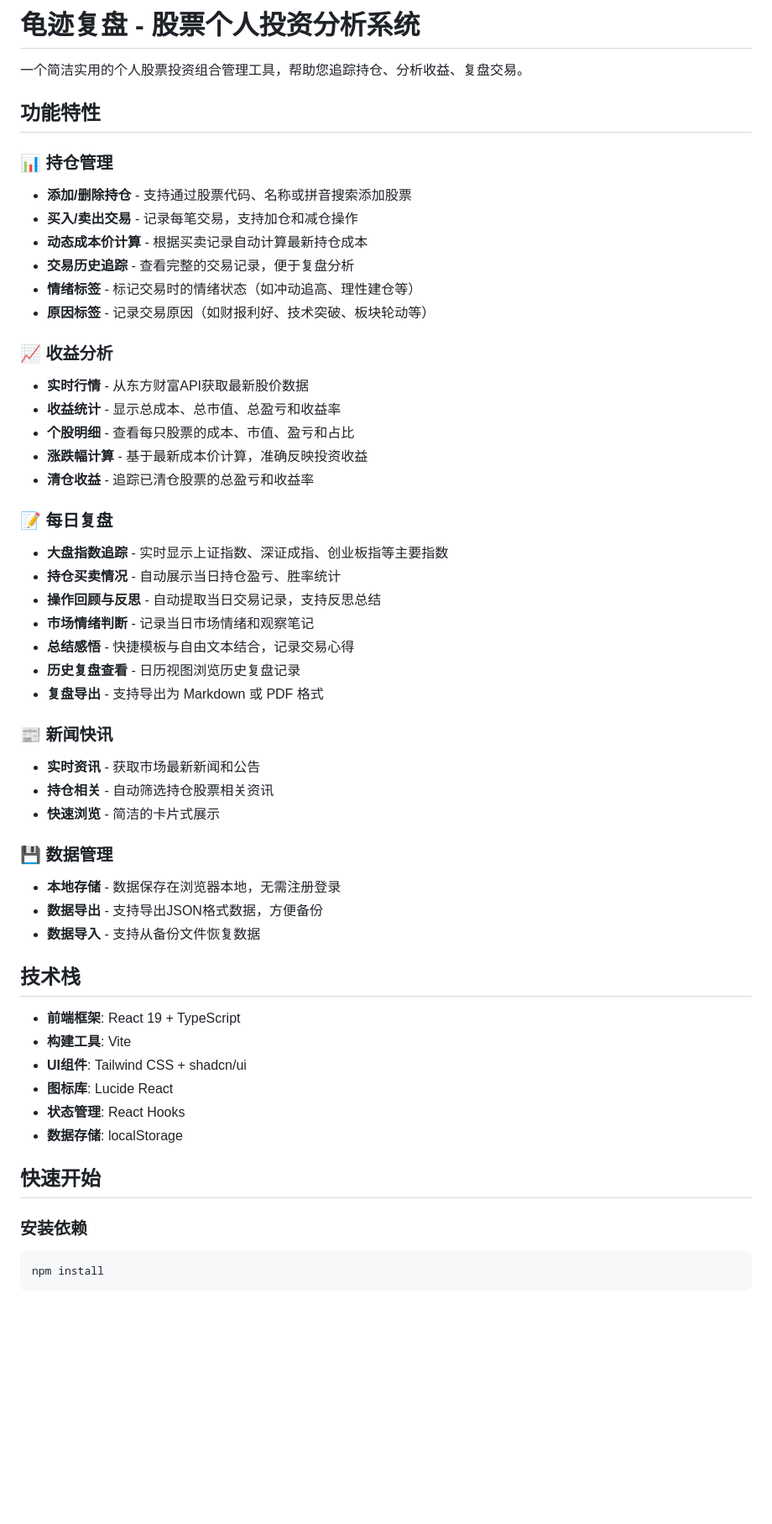
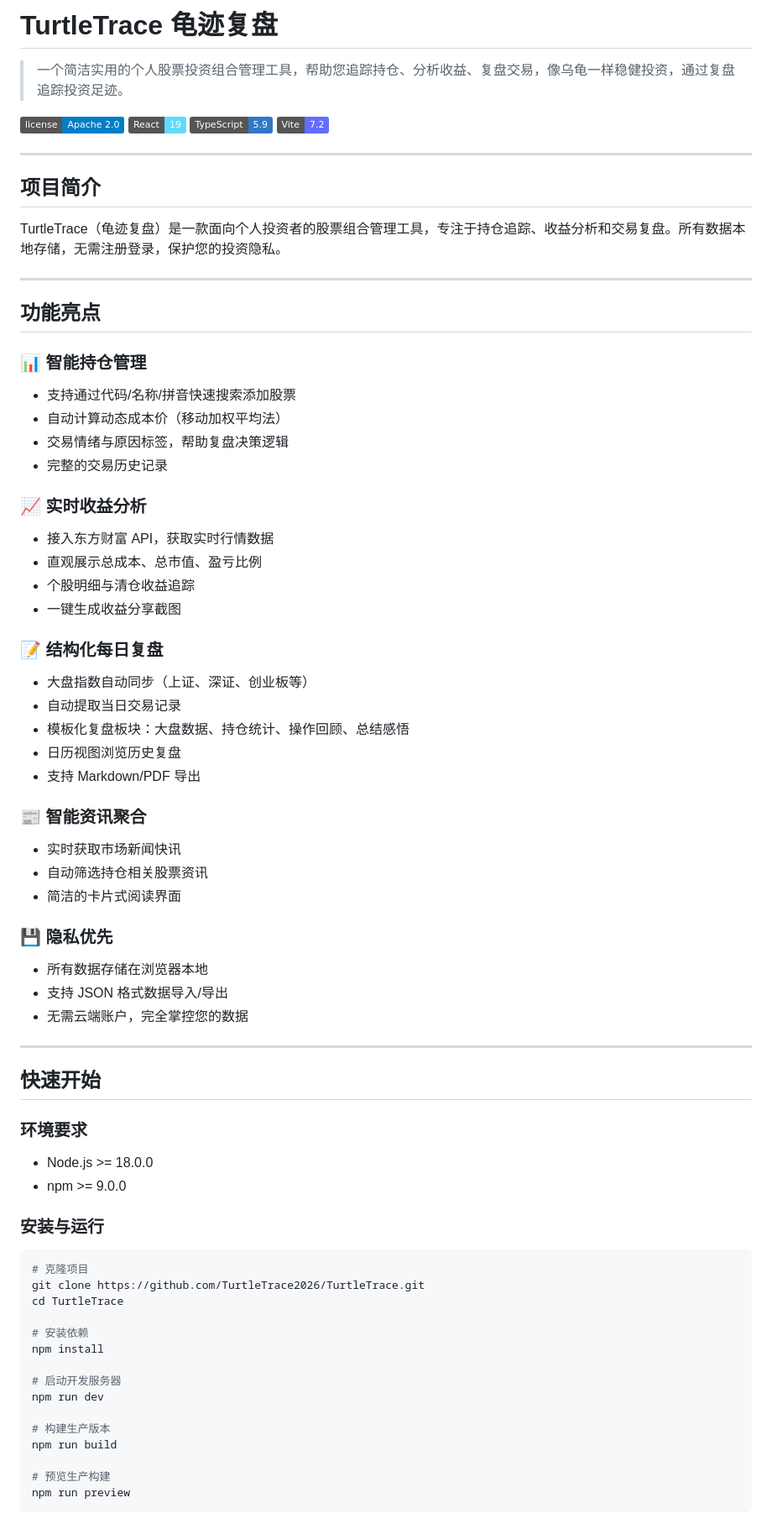
Before and after one commit to TurtleTrace2026/TurtleTrace2026.github.io, a Markdown page: README.md, the part around one of its changes. Shown at 84% size. Rendered like a GitHub page; badges without logos; blank space fills up the shorter version.

````diff
--- a/README.md
+++ b/README.md
@@ -1,57 +1,77 @@
-# 龟迹复盘 - 股票个人投资分析系统
+# TurtleTrace 龟迹复盘
 
-一个简洁实用的个人股票投资组合管理工具，帮助您追踪持仓、分析收益、复盘交易。
+> 一个简洁实用的个人股票投资组合管理工具，帮助您追踪持仓、分析收益、复盘交易，像乌龟一样稳健投资，通过复盘追踪投资足迹。
 
-## 功能特性
+[![License](https://img.shields.io/badge/license-Apache%202.0-blue.svg)](LICENSE)
+[![React](https://img.shields.io/badge/React-19-61DAFB?logo=react)](https://react.dev/)
+[![TypeScript](https://img.shields.io/badge/TypeScript-5.9-3178C6?logo=typescript)](https://www.typescriptlang.org/)
+[![Vite](https://img.shields.io/badge/Vite-7.2-646CFF?logo=vite)](https://vite.dev/)
 
-### 📊 持仓管理
-- **添加/删除持仓** - 支持通过股票代码、名称或拼音搜索添加股票
-- **买入/卖出交易** - 记录每笔交易，支持加仓和减仓操作
-- **动态成本价计算** - 根据买卖记录自动计算最新持仓成本
-- **交易历史追踪** - 查看完整的交易记录，便于复盘分析
-- **情绪标签** - 标记交易时的情绪状态（如冲动追高、理性建仓等）
-- **原因标签** - 记录交易原因（如财报利好、技术突破、板块轮动等）
+---
 
-### 📈 收益分析
-- **实时行情** - 从东方财富API获取最新股价数据
-- **收益统计** - 显示总成本、总市值、总盈亏和收益率
-- **个股明细** - 查看每只股票的成本、市值、盈亏和占比
-- **涨跌幅计算** - 基于最新成本价计算，准确反映投资收益
-- **清仓收益** - 追踪已清仓股票的总盈亏和收益率
+## 项目简介
 
-### 📝 每日复盘
-- **大盘指数追踪** - 实时显示上证指数、深证成指、创业板指等主要指数
-- **持仓买卖情况** - 自动展示当日持仓盈亏、胜率统计
-- **操作回顾与反思** - 自动提取当日交易记录，支持反思总结
-- **市场情绪判断** - 记录当日市场情绪和观察笔记
-- **总结感悟** - 快捷模板与自由文本结合，记录交易心得
-- **历史复盘查看** - 日历视图浏览历史复盘记录
-- **复盘导出** - 支持导出为 Markdown 或 PDF 格式
+TurtleTrace（龟迹复盘）是一款面向个人投资者的股票组合管理工具，专注于持仓追踪、收益分析和交易复盘。所有数据本地存储，无需注册登录，保护您的投资隐私。
 
-### 📰 新闻快讯
-- **实时资讯** - 获取市场最新新闻和公告
-- **持仓相关** - 自动筛选持仓股票相关资讯
-- **快速浏览** - 简洁的卡片式展示
+---
 
-### 💾 数据管理
-- **本地存储** - 数据保存在浏览器本地，无需注册登录
-- **数据导出** - 支持导出JSON格式数据，方便备份
-- **数据导入** - 支持从备份文件恢复数据
+## 功能亮点
 
-## 技术栈
+### 📊 智能持仓管理
+- 支持通过代码/名称/拼音快速搜索添加股票
+- 自动计算动态成本价（移动加权平均法）
+- 交易情绪与原因标签，帮助复盘决策逻辑
+- 完整的交易历史记录
 
-- **前端框架**: React 19 + TypeScript
-- **构建工具**: Vite
-- **UI组件**: Tailwind CSS + shadcn/ui
-- **图标库**: Lucide React
-- **状态管理**: React Hooks
-- **数据存储**: localStorage
+### 📈 实时收益分析
+- 接入东方财富 API，获取实时行情数据
+- 直观展示总成本、总市值、盈亏比例
+- 个股明细与清仓收益追踪
+- 一键生成收益分享截图
+
+### 📝 结构化每日复盘
+- 大盘指数自动同步（上证、深证、创业板等）
+- 自动提取当日交易记录
+- 模板化复盘板块：大盘数据、持仓统计、操作回顾、总结感悟
+- 日历视图浏览历史复盘
+- 支持 Markdown/PDF 导出
+
+### 📰 智能资讯聚合
+- 实时获取市场新闻快讯
+- 自动筛选持仓相关股票资讯
+- 简洁的卡片式阅读界面
+
+### 💾 隐私优先
+- 所有数据存储在浏览器本地
+- 支持 JSON 格式数据导入/导出
+- 无需云端账户，完全掌控您的数据
+
+---
 
 ## 快速开始
 
-### 安装依赖
+### 环境要求
+
+- Node.js >= 18.0.0
+- npm >= 9.0.0
+
+### 安装与运行
 
 ```bash
+# 克隆项目
+git clone https://github.com/TurtleTrace2026/TurtleTrace.git
+cd TurtleTrace
+
+# 安装依赖
 npm install
+
+# 启动开发服务器
+npm run dev
+
+# 构建生产版本
+npm run build
+
+# 预览生产构建
+npm run preview
 ```
 
````
Also changed, not shown: other parts of README.md (+124 -96 lines).
